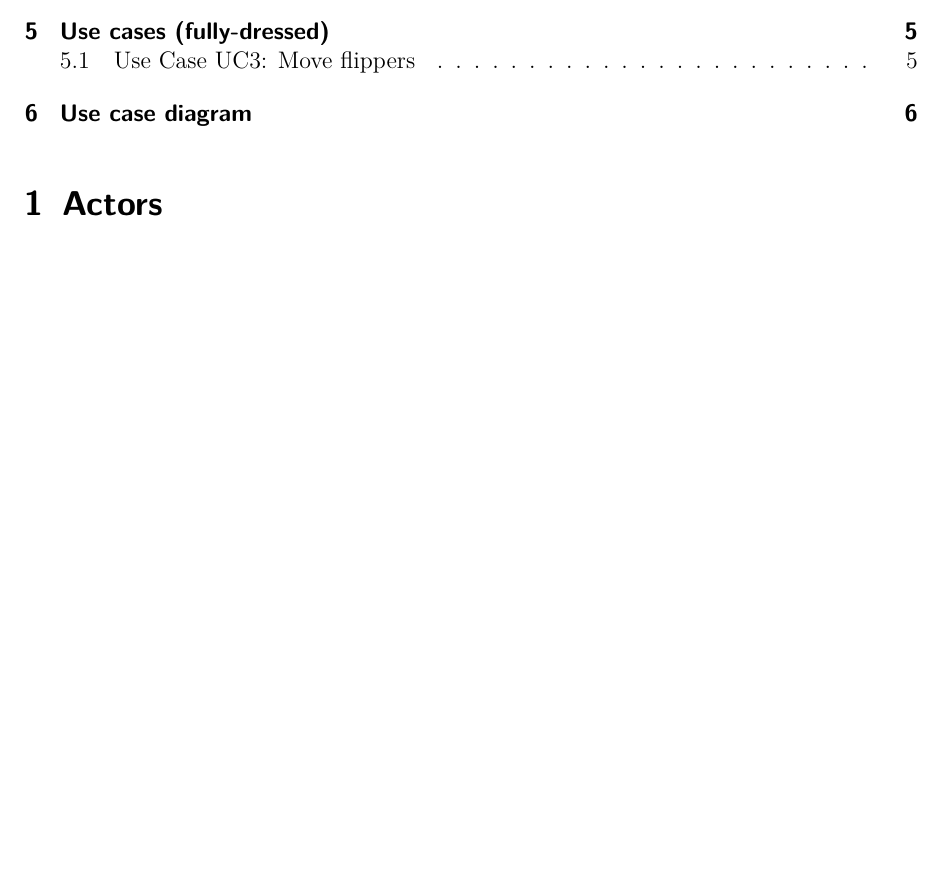
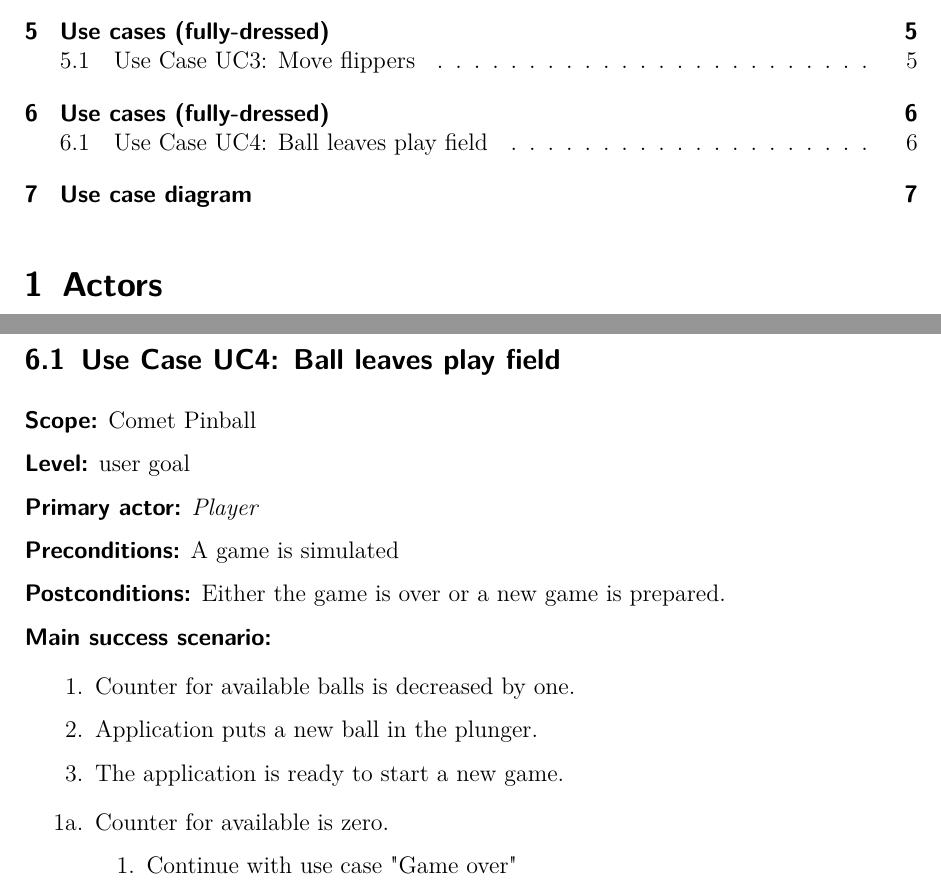
Before and after one commit to boskoop/comet-pinball, a LaTeX document (doc/src/use_case_model.tex): part of page 2 of 6 before the commit and two parts of pages 2 and 6 of 7 after it, the two joined at a grey line, cut so that both start at the same text, the shorter picture padded with empty space. Compiled offline with pdfLaTeX.

Commit message:
added fully-dressed use case 4 refs #2

```diff
--- a/doc/src/use_case_model.tex
+++ b/doc/src/use_case_model.tex
@@ -212,6 +212,41 @@ to do
 	\end{enumerate}
 \end{itemize}
 
+%==========================
+% UC4
+%==========================
+
+\section{Use cases (fully-dressed)}
+
+\subsection{Use Case UC4: Ball leaves play field}
+
+\textbf{\textsf{Scope:}} Comet Pinball
+
+\textbf{\textsf{Level:}} user goal
+
+\textbf{\textsf{Primary actor:}} \emph{Player}
+
+\textbf{\textsf{Preconditions:}} A game is simulated
+
+\textbf{\textsf{Postconditions:}} Either the game is over or a new game is prepared.
+
+\textbf{\textsf{Main success scenario:}}
+
+\begin{enumerate}[leftmargin=3em]
+	\item Counter for available balls is decreased by one.
+	\item Application puts a new ball in the plunger.
+	\item The application is ready to start a new game.
+\end{enumerate}
+
+
+\begin{itemize}[leftmargin=3em]
+	\item[1a.] Counter for available is zero.
+	\begin{enumerate}
+		\item Continue with use case "Game over"
+	\end{enumerate}
+\end{itemize}
+
+
 
 
 \section{Use case diagram}
```
